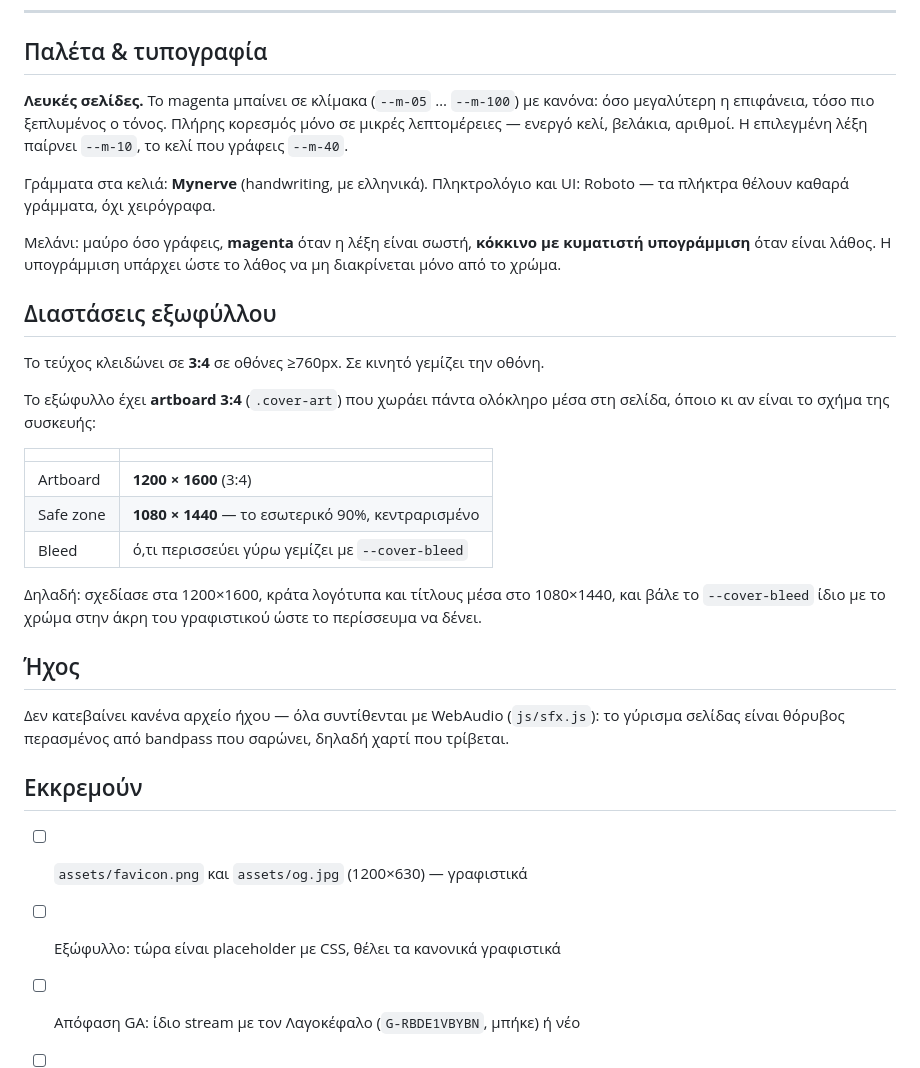
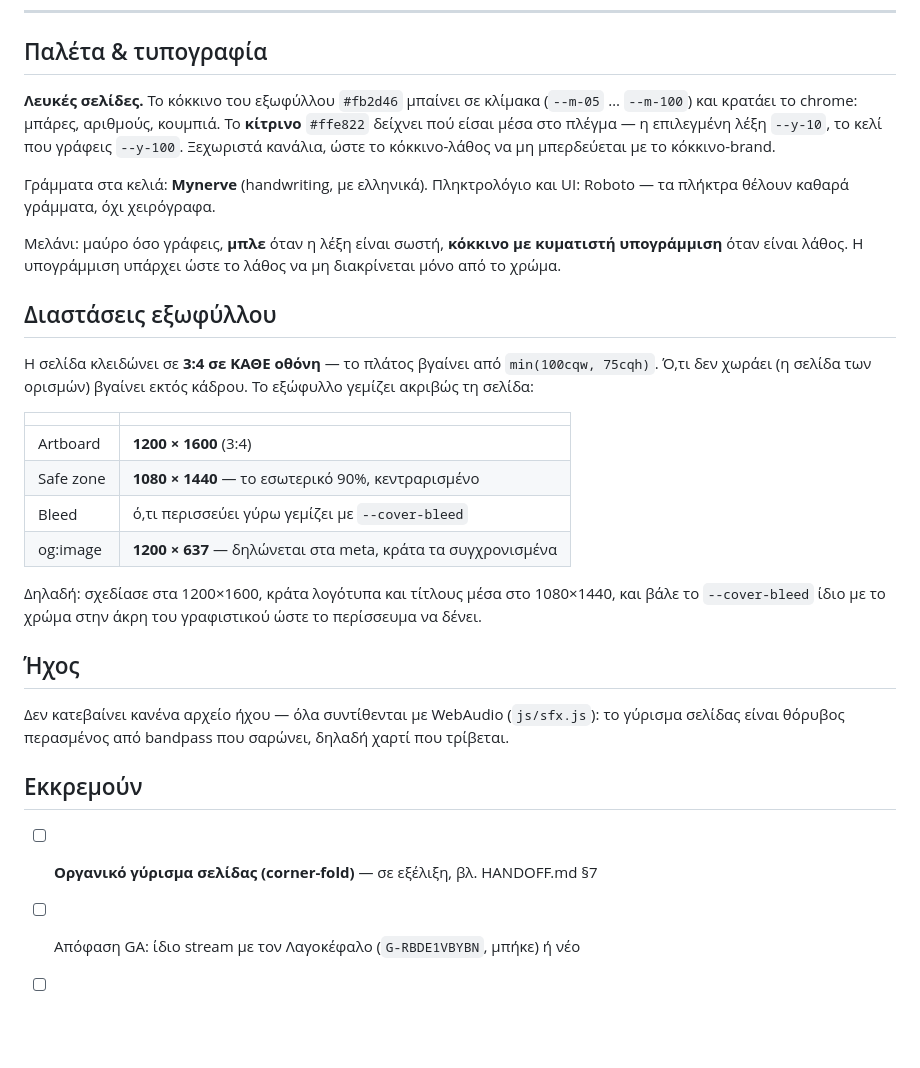
Before and after one commit to stavrosvikas/stavrolexo, a Markdown page: README.md, the part around the change. Drawn GitHub-style; blank space fills up the shorter version.

Commit message:
README: συγχρονισμός με την πραγματικότητα
Είχε μείνει magenta παλέτα, 3:4 μόνο σε ≥760px, και εκκρεμότητες που
έχουν ήδη κλείσει (favicon, og, εξώφυλλο). Θα παραπλανούσαν όποιον
διαβάσει το repo από την αρχή.

Co-Authored-By: Claude Opus 5 <noreply@anthropic.com>

```diff
--- a/README.md
+++ b/README.md
@@ -97,30 +97,31 @@ python tools/make_web_assets.py   # cover-web.jpg, og.jpg, q58-web.png
 
 ## Παλέτα & τυπογραφία
 
-**Λευκές σελίδες.** Το magenta μπαίνει σε κλίμακα (`--m-05` … `--m-100`) με
-κανόνα: όσο μεγαλύτερη η επιφάνεια, τόσο πιο ξεπλυμένος ο τόνος. Πλήρης
-κορεσμός μόνο σε μικρές λεπτομέρειες — ενεργό κελί, βελάκια, αριθμοί.
-Η επιλεγμένη λέξη παίρνει `--m-10`, το κελί που γράφεις `--m-40`.
+**Λευκές σελίδες.** Το κόκκινο του εξωφύλλου `#fb2d46` μπαίνει σε κλίμακα
+(`--m-05` … `--m-100`) και κρατάει το chrome: μπάρες, αριθμούς, κουμπιά.
+Το **κίτρινο** `#ffe822` δείχνει πού είσαι μέσα στο πλέγμα — η επιλεγμένη λέξη
+`--y-10`, το κελί που γράφεις `--y-100`. Ξεχωριστά κανάλια, ώστε το
+κόκκινο-λάθος να μη μπερδεύεται με το κόκκινο-brand.
 
 Γράμματα στα κελιά: **Mynerve** (handwriting, με ελληνικά). Πληκτρολόγιο και
 UI: Roboto — τα πλήκτρα θέλουν καθαρά γράμματα, όχι χειρόγραφα.
 
-Μελάνι: μαύρο όσο γράφεις, **magenta** όταν η λέξη είναι σωστή, **κόκκινο με
+Μελάνι: μαύρο όσο γράφεις, **μπλε** όταν η λέξη είναι σωστή, **κόκκινο με
 κυματιστή υπογράμμιση** όταν είναι λάθος. Η υπογράμμιση υπάρχει ώστε το λάθος
 να μη διακρίνεται μόνο από το χρώμα.
 
 ## Διαστάσεις εξωφύλλου
 
-Το τεύχος κλειδώνει σε **3:4** σε οθόνες ≥760px. Σε κινητό γεμίζει την οθόνη.
-
-Το εξώφυλλο έχει **artboard 3:4** (`.cover-art`) που χωράει πάντα ολόκληρο μέσα
-στη σελίδα, όποιο κι αν είναι το σχήμα της συσκευής:
+Η σελίδα κλειδώνει σε **3:4 σε ΚΑΘΕ οθόνη** — το πλάτος βγαίνει από
+`min(100cqw, 75cqh)`. Ό,τι δεν χωράει (η σελίδα των ορισμών) βγαίνει εκτός
+κάδρου. Το εξώφυλλο γεμίζει ακριβώς τη σελίδα:
 
 | | |
 |---|---|
 | Artboard | **1200 × 1600** (3:4) |
 | Safe zone | **1080 × 1440** — το εσωτερικό 90%, κεντραρισμένο |
 | Bleed | ό,τι περισσεύει γύρω γεμίζει με `--cover-bleed` |
+| og:image | **1200 × 637** — δηλώνεται στα meta, κράτα τα συγχρονισμένα |
 
 Δηλαδή: σχεδίασε στα 1200×1600, κράτα λογότυπα και τίτλους μέσα στο 1080×1440,
 και βάλε το `--cover-bleed` ίδιο με το χρώμα στην άκρη του γραφιστικού ώστε το
@@ -134,7 +135,6 @@ UI: Roboto — τα πλήκτρα θέλουν καθαρά γράμματα,
 
 ## Εκκρεμούν
 
-- [ ] `assets/favicon.png` και `assets/og.jpg` (1200×630) — γραφιστικά
-- [ ] Εξώφυλλο: τώρα είναι placeholder με CSS, θέλει τα κανονικά γραφιστικά
+- [ ] **Οργανικό γύρισμα σελίδας (corner-fold)** — σε εξέλιξη, βλ. HANDOFF.md §7
 - [ ] Απόφαση GA: ίδιο stream με τον Λαγοκέφαλο (`G-RBDE1VBYBN`, μπήκε) ή νέο
 - [ ] Πριν το go-live: `og:url`/`og:image` σε `luben.tv/stavrolexo/`, bump `?v=`
```
